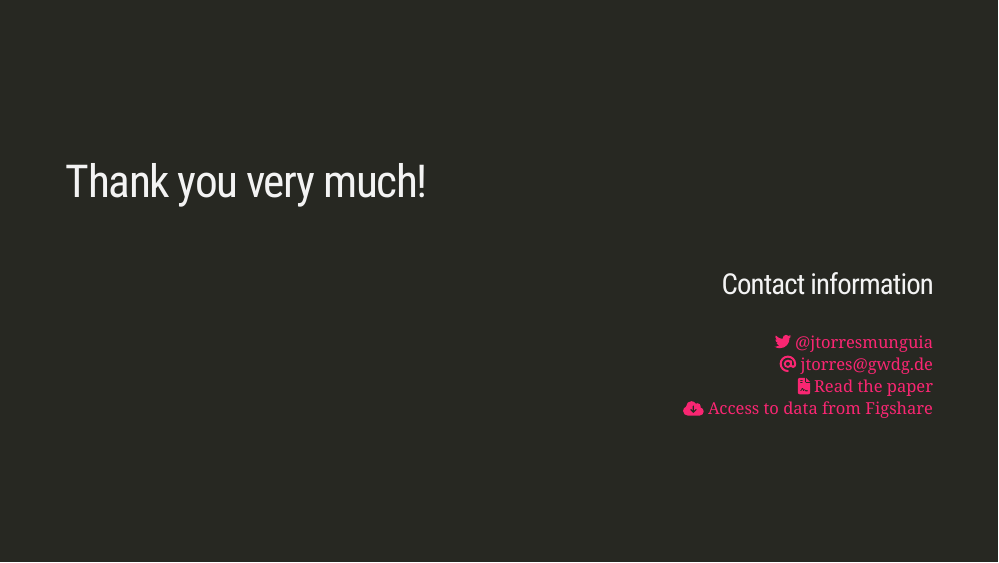
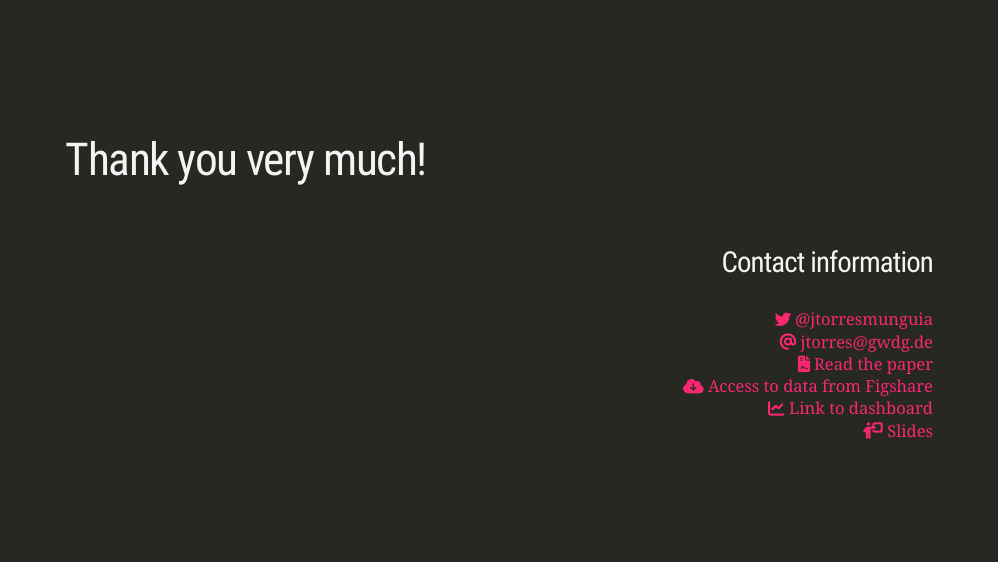
Before and after one commit to jatorresmunguia/A_global_dataset_of_disease_outbreaks_SA_presentation_0324, an R Markdown document (docs/index.Rmd): page 17 of 17. Rendered offline with R 4.5, knitr and Pandoc, with nearby package versions; the slides are laid out offline by our stand-in for remark.js, each with all of its steps uncovered, in fonts that may differ from those the slides ask for, and without slide numbers, shadows or browser add-ons; a font, style sheet, LaTeX package, included part or bibliography that could not be used is replaced or left out.

Commit message:
06032024

```diff
--- a/docs/index.Rmd
+++ b/docs/index.Rmd
@@ -317,8 +318,12 @@ class: goodbye-slide, inverse, middle, left
 
 .right[
 ### Contact information
-[`r fontawesome::fa("twitter", a11y = "sem")` @jtorresmunguia ](https://twitter.com/jtorresmunguia)<br/>
-[`r fontawesome::fa("at", a11y = "sem")` jtorres@gwdg.de ](jtorres@gwdg.de)<br/>
-[`r fontawesome::fa("file-contract", a11y = "sem")` Read the paper ](https://www.nature.com/articles/s41597-022-01797-2)<br/>
-[`r fontawesome::fa("cloud-arrow-down", a11y = "sem")` Access to data from Figshare ](https://doi.org/10.6084/m9.figshare.17207183.v2)<br/>
-]]
+[`r fontawesome::fa("twitter", a11y = "sem")` @jtorresmunguia ](https://twitter.com/jtorresmunguia) <br/>
+[`r fontawesome::fa("at", a11y = "sem")` jtorres@gwdg.de ](jtorres@gwdg.de) <br/>
+[`r fontawesome::fa("file-contract", a11y = "sem")` Read the paper ](https://www.nature.com/articles/s41597-022-01797-2) <br/>
+[`r fontawesome::fa("cloud-arrow-down", a11y = "sem")` Access to data from Figshare ](https://doi.org/10.6084/m9.figshare.17207183.v2) <br/>
+[`r fontawesome::fa("chart-line", a11y = "sem")` Link to dashboard ](https://jatorresmunguia.shinyapps.io/A_global_dataset_of_disease_outbreaks/) <br/>
+[`r fontawesome::fa("person-chalkboard", a11y = "sem")` Slides ](https://jatorresmunguia.github.io/A_global_dataset_of_disease_outbreaks_SA_presentation_0324/#30)
+
+]
+]
```
Also changed, not shown: docs/index.Rmd (5 more changed lines), 1 other file.
